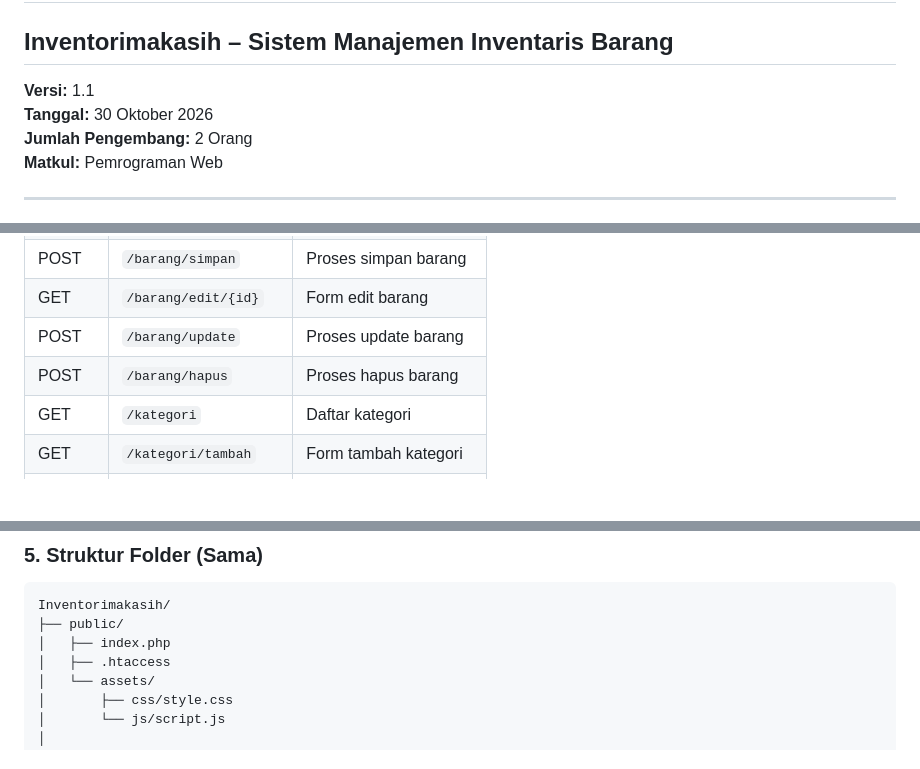
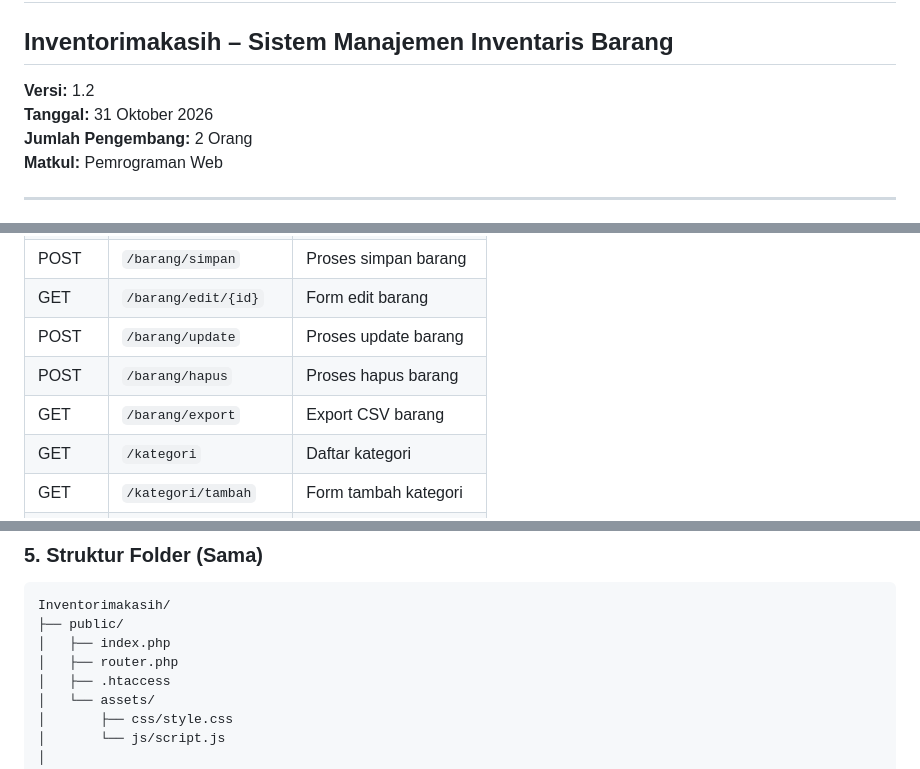
Before and after one commit to adityaberwibawa/Inventorimakasih, a Markdown page: PRD.md, 3 parts joined by grey strips. Rendered like a GitHub page; blank space fills up the shorter version.

```diff
--- a/PRD.md
+++ b/PRD.md
@@ -5,8 +5,8 @@ Berikut penyesuaian **PRD + Struktur Folder + Pembagian Tugas** untuk **2 orang*
 # PRODUCT REQUIREMENTS DOCUMENT (PRD)
 ## Inventorimakasih – Sistem Manajemen Inventaris Barang
 
-**Versi:** 1.1
-**Tanggal:** 30 Oktober 2026
+**Versi:** 1.2
+**Tanggal:** 31 Oktober 2026
 **Jumlah Pengembang:** 2 Orang
 **Matkul:** Pemrograman Web
 
@@ -73,6 +83,7 @@ CREATE TABLE barang (
 | GET    | `/barang/edit/{id}`     | Form edit barang       |
 | POST   | `/barang/update`        | Proses update barang   |
 | POST   | `/barang/hapus`         | Proses hapus barang    |
+| GET    | `/barang/export`        | Export CSV barang      |
 | GET    | `/kategori`             | Daftar kategori        |
 | GET    | `/kategori/tambah`      | Form tambah kategori   |
 | POST   | `/kategori/simpan`      | Proses simpan kategori |
@@ -88,6 +99,7 @@ CREATE TABLE barang (
 Inventorimakasih/
 ├── public/
 │   ├── index.php
+│   ├── router.php
 │   ├── .htaccess
 │   └── assets/
 │       ├── css/style.css
```
Also changed, not shown: other parts of PRD.md (+26 -5 lines), README.md (+8 -2 lines).
